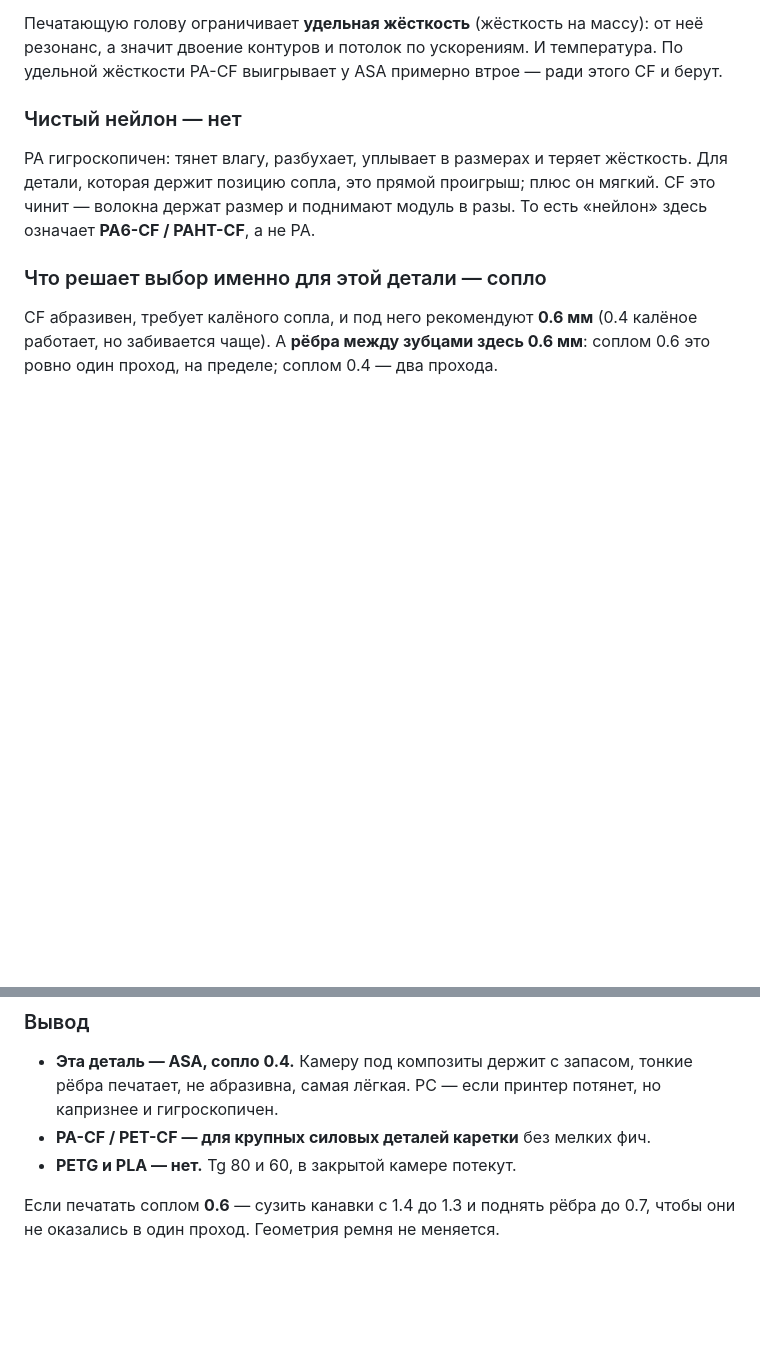
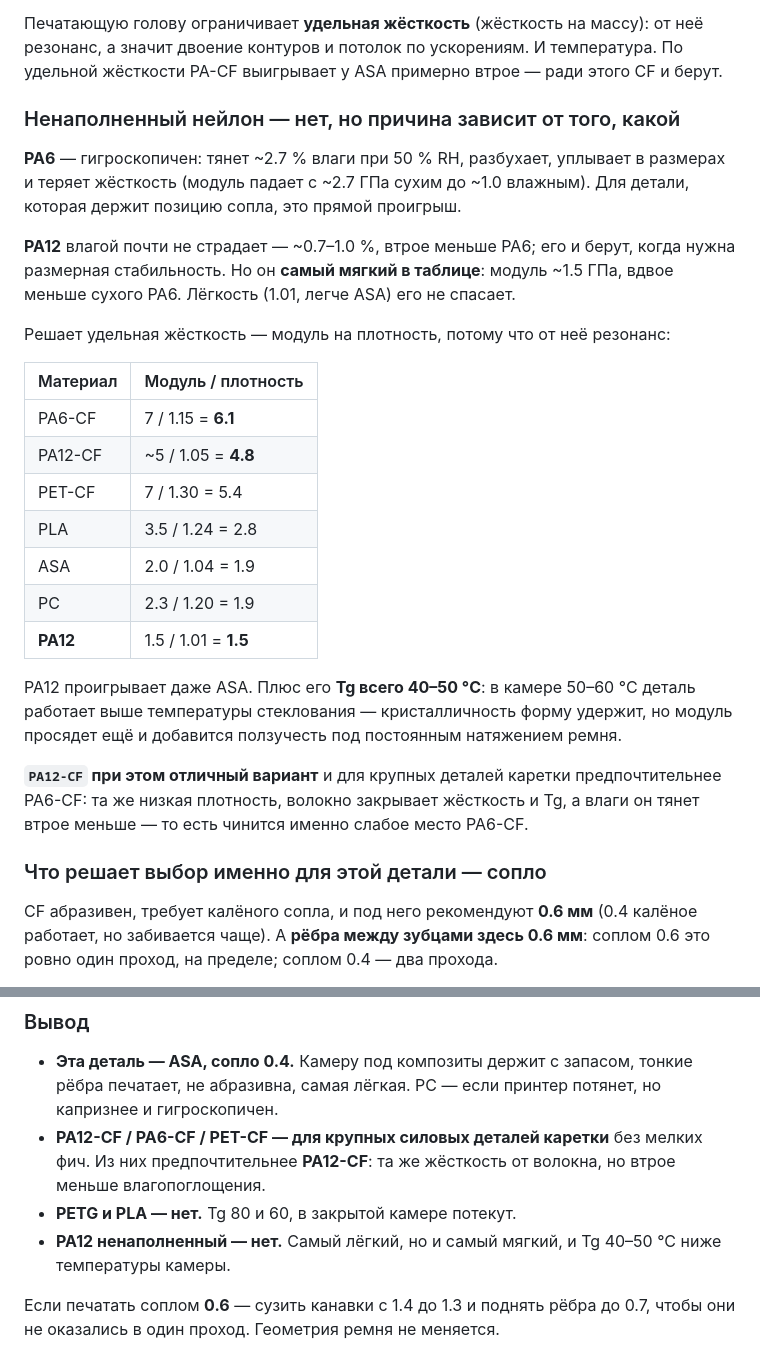
Before and after one commit to alex-mextner/ultra-3d-printer, a Markdown page: docs/print-head-mount.md, 2 parts joined by grey strips. Rendered like a GitHub page; blank space fills up the shorter version.

Commit message:
Rule out PA12 for the right reason, and add PA12-CF as the better filled nylon
"Plain nylon is hygroscopic" was aimed at PA6 and applied too broadly. PA12 takes
up roughly a third as much water and is chosen precisely when dimensional
stability matters, so that argument does not land on it.

It is still wrong here, for a different reason: at ~1.5 GPa it is the softest
material in the table, and specific stiffness is what sets the head's resonance.
It loses to ASA despite being the lightest. Its Tg of 40-50C also sits below the
50-60C chamber this machine is meant to run, so it would work above its glass
transition and creep under standing belt tension.

Adds the specific-stiffness column that makes all of this comparable at a glance,
and PA12-CF, which was missing: it fixes PA6-CF's one weakness, moisture, at the
same stiffness, so it outranks PA6-CF for the bulk carriage parts.

Co-Authored-By: Claude Opus 5 <noreply@anthropic.com>

```diff
--- a/docs/print-head-mount.md
+++ b/docs/print-head-mount.md
@@ -112,12 +112,35 @@ Z, где шаг равен высоте слоя. Значит шаг отда
 неё резонанс, а значит двоение контуров и потолок по ускорениям. И температура.
 По удельной жёсткости PA-CF выигрывает у ASA примерно втрое — ради этого CF и берут.
 
-### Чистый нейлон — нет
+### Ненаполненный нейлон — нет, но причина зависит от того, какой
 
-PA гигроскопичен: тянет влагу, разбухает, уплывает в размерах и теряет жёсткость.
-Для детали, которая держит позицию сопла, это прямой проигрыш; плюс он мягкий.
-CF это чинит — волокна держат размер и поднимают модуль в разы. То есть «нейлон»
-здесь означает **PA6-CF / PAHT-CF**, а не PA.
+**PA6** — гигроскопичен: тянет ~2.7 % влаги при 50 % RH, разбухает, уплывает в
+размерах и теряет жёсткость (модуль падает с ~2.7 ГПа сухим до ~1.0 влажным). Для
+детали, которая держит позицию сопла, это прямой проигрыш.
+
+**PA12** влагой почти не страдает — ~0.7–1.0 %, втрое меньше PA6; его и берут,
+когда нужна размерная стабильность. Но он **самый мягкий в таблице**: модуль
+~1.5 ГПа, вдвое меньше сухого PA6. Лёгкость (1.01, легче ASA) его не спасает.
+
+Решает удельная жёсткость — модуль на плотность, потому что от неё резонанс:
+
+| Материал | Модуль / плотность |
+| --- | --- |
+| PA6-CF | 7 / 1.15 = **6.1** |
+| PA12-CF | ~5 / 1.05 = **4.8** |
+| PET-CF | 7 / 1.30 = 5.4 |
+| PLA | 3.5 / 1.24 = 2.8 |
+| ASA | 2.0 / 1.04 = 1.9 |
+| PC | 2.3 / 1.20 = 1.9 |
+| **PA12** | 1.5 / 1.01 = **1.5** |
+
+PA12 проигрывает даже ASA. Плюс его **Tg всего 40–50 °C**: в камере 50–60 °C
+деталь работает выше температуры стеклования — кристалличность форму удержит, но
+модуль просядет ещё и добавится ползучесть под постоянным натяжением ремня.
+
+**`PA12-CF` при этом отличный вариант** и для крупных деталей каретки
+предпочтительнее PA6-CF: та же низкая плотность, волокно закрывает жёсткость и
+Tg, а влаги он тянет втрое меньше — то есть чинится именно слабое место PA6-CF.
 
 ### Что решает выбор именно для этой детали — сопло
 
@@ -133,8 +156,12 @@ CF абразивен, требует калёного сопла, и под н
 - **Эта деталь — ASA, сопло 0.4.** Камеру под композиты держит с запасом, тонкие
   рёбра печатает, не абразивна, самая лёгкая. PC — если принтер потянет, но
   капризнее и гигроскопичен.
-- **PA-CF / PET-CF — для крупных силовых деталей каретки** без мелких фич.
+- **PA12-CF / PA6-CF / PET-CF — для крупных силовых деталей каретки** без мелких
+  фич. Из них предпочтительнее **PA12-CF**: та же жёсткость от волокна, но втрое
+  меньше влагопоглощения.
 - **PETG и PLA — нет.** Tg 80 и 60, в закрытой камере потекут.
+- **PA12 ненаполненный — нет.** Самый лёгкий, но и самый мягкий, и Tg 40–50 °C
+  ниже температуры камеры.
 
 Если печатать соплом **0.6** — сузить канавки с 1.4 до 1.3 и поднять рёбра до
 0.7, чтобы они не оказались в один проход. Геометрия ремня не меняется.
```
